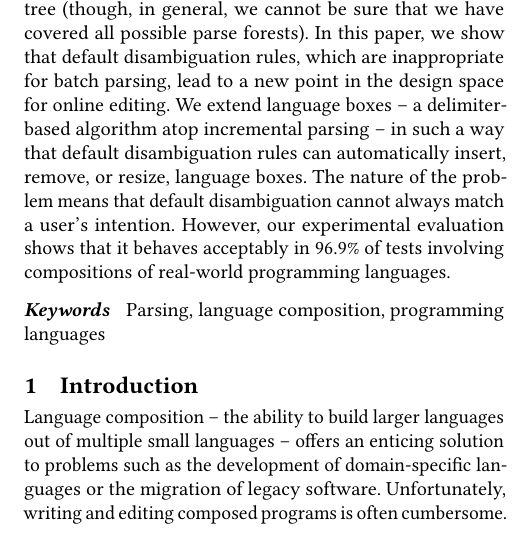
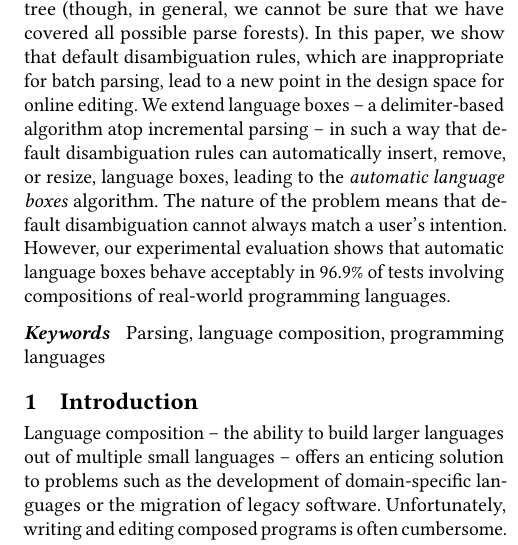
Before and after one commit to softdevteam/auto_lbox_paper, a LaTeX paper (auto_lbox.tex): part of one column of page 1 of 14, cut so that both start at the same text. Compiled offline with pdfLaTeX.

Commit message:
Mention automatic language boxes in the abstract.
Otherwise someone who reads the abstract and then looks at Figure 1 is going to
be confused...

```diff
--- a/auto_lbox.tex
+++ b/auto_lbox.tex
@@ -169,10 +169,11 @@ show that default disambiguation rules, which are inappropriate for
 batch parsing, lead to a new point in the design space for online editing.
 We extend language boxes -- a delimiter-based
 algorithm atop incremental parsing -- in such a way that default disambiguation
-rules can automatically insert, remove, or resize, language boxes. The
+rules can automatically insert, remove, or resize, language boxes, leading to
+the \emph{automatic language boxes} algorithm. The
 nature of the problem means that default disambiguation
 cannot always match a user's intention. However, our experimental
-evaluation shows that it behaves acceptably in \validalloverall of
+evaluation shows that automatic language boxes behave acceptably in \validalloverall of
 tests involving compositions of real-world programming languages.
 \end{abstract}
 
```
